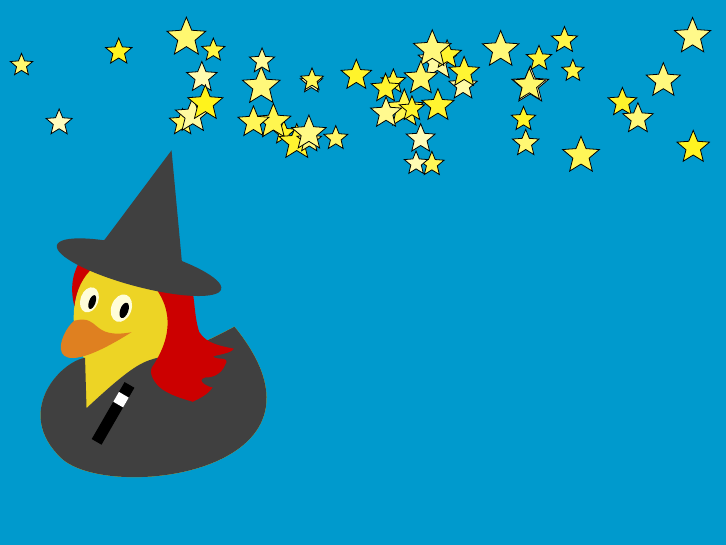
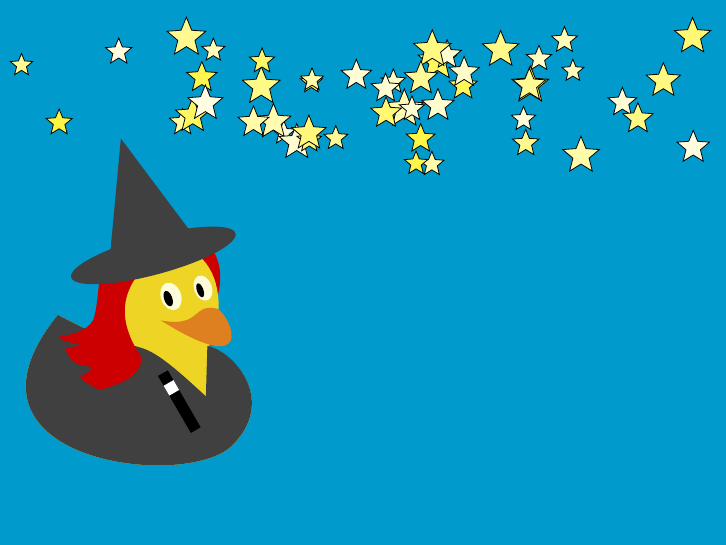
Before and after one commit to TikZlings/Extravaganza2017, a LaTeX document (ulrikes-duck-pond/witch-duck-UF.tex): part of page 30 of 30 before the commit and part of page 31 of 60 after it, cut at the place of the change. Compiled offline with pdfLaTeX.

Commit message:
added mirrored version to witch-duck

```diff
--- a/ulrikes-duck-pond/witch-duck-UF.tex
+++ b/ulrikes-duck-pond/witch-duck-UF.tex
@@ -59,6 +59,21 @@ magicwand]
 \end{scope}
 \end{tikzpicture}\newpage}
 
+\foreach \x in {1,2,...,\loopmax}{%
+\begin{tikzpicture}[xscale=-1]
+\path (0,0) rectangle (\textwidth,\textheight);
+\begin{scope}[overlay,
+              xshift=\fpeval{0.67-\x*(0.67/\loopmax)}\textwidth,
+              yshift=\fpeval{sin(\x/\loopmax*2*pi)+0.5}cm ]
+\begin{scope}[scale=2]
+\duck[witch=black!50!gray,
+longhair=red!80!black,
+jacket=black!50!gray,
+magicwand]
+\end{scope}
+\end{scope}
+\end{tikzpicture}\newpage}
+
 
 \end{document}
 
```
Also changed, not shown: 1 other file.
